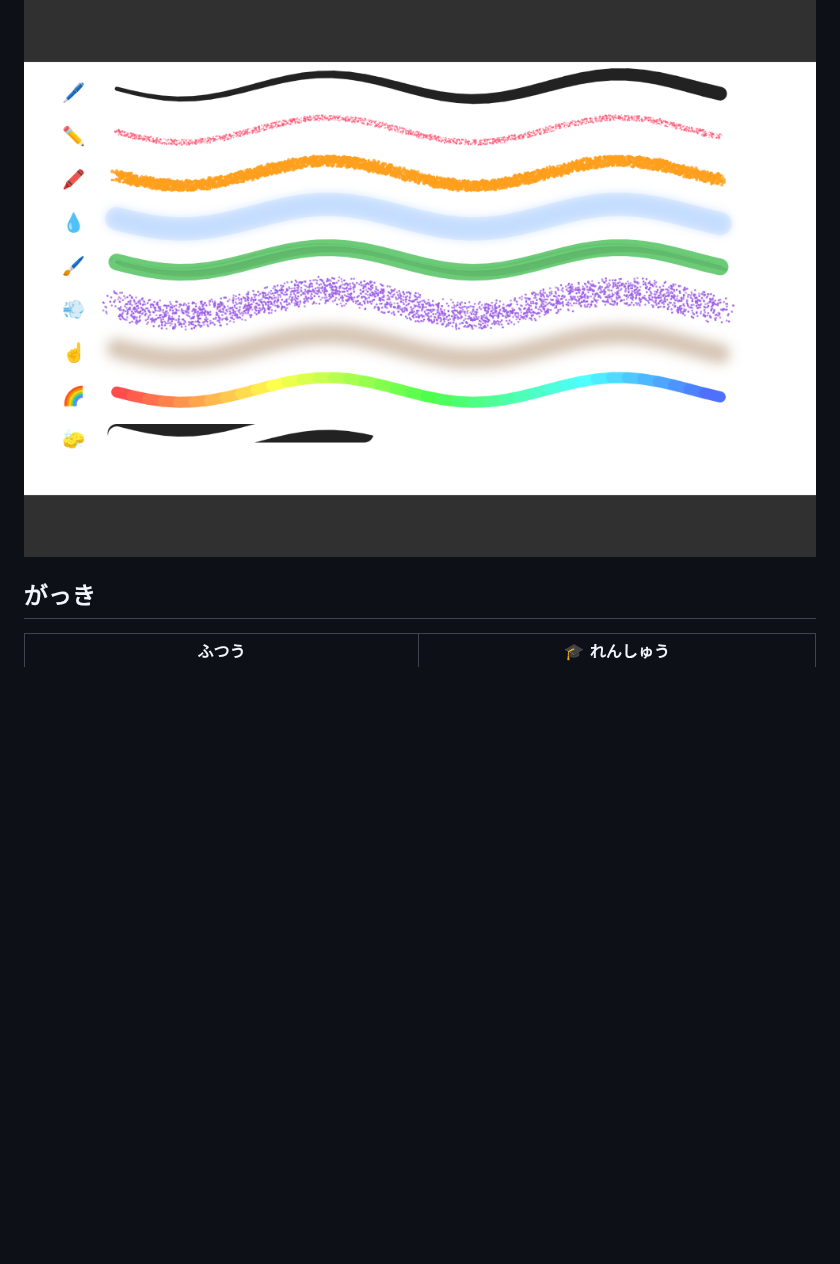
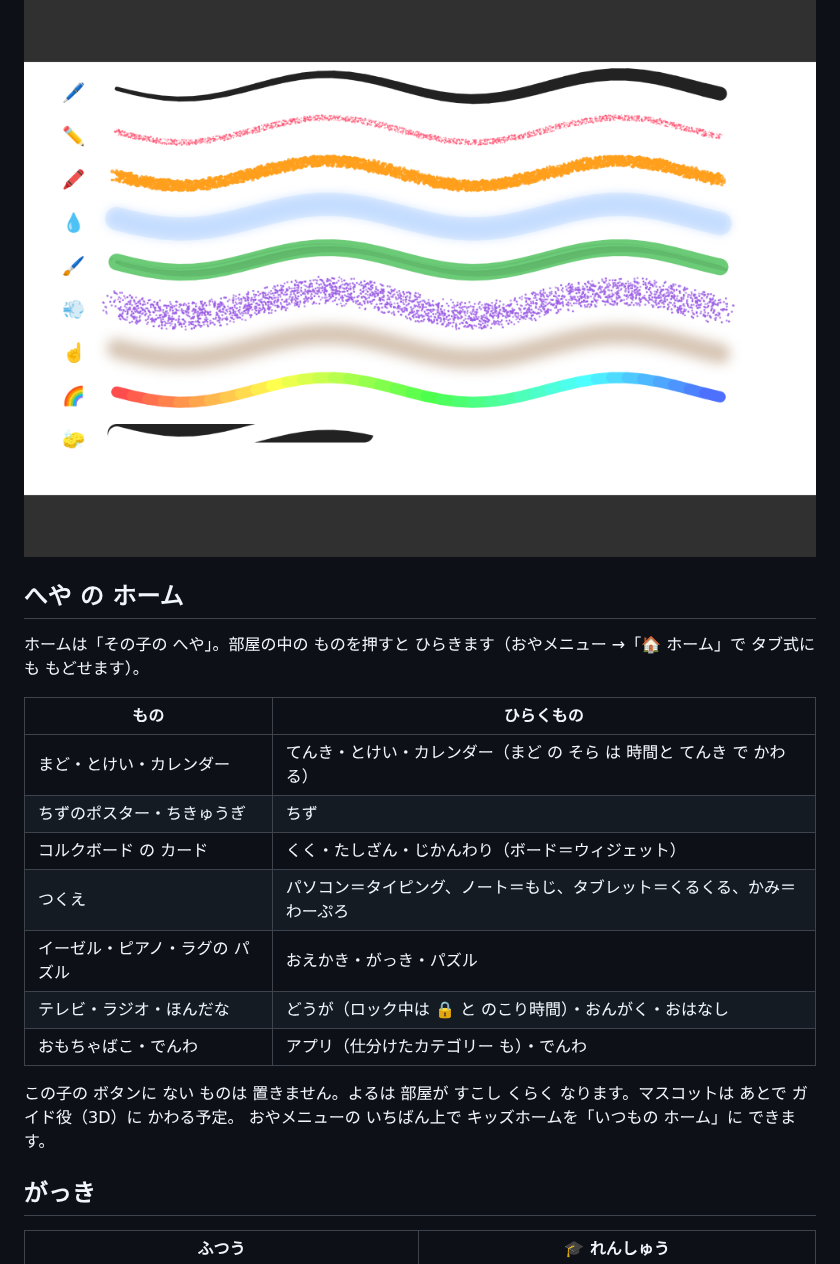
Before and after one commit to kiwiman0706-beep/Theta.KidsHome.Hatch, a Markdown page: README.md, the part around one of its changes. Drawn GitHub-style; blank space fills up the shorter version.

```diff
--- a/README.md
+++ b/README.md
@@ -78,6 +80,23 @@ URL からサービスを判別して、そのアプリで直接開きます（
 ## おえかき の画材
 
 ![](docs/brushes.png)
+
+## へや の ホーム
+
+ホームは「その子の へや」。部屋の中の ものを押すと ひらきます（おやメニュー →「🏠 ホーム」で タブ式にも もどせます）。
+
+| もの | ひらくもの |
+| --- | --- |
+| まど・とけい・カレンダー | てんき・とけい・カレンダー（まど の そら は 時間と てんき で かわる） |
+| ちずのポスター・ちきゅうぎ | ちず |
+| コルクボード の カード | くく・たしざん・じかんわり（ボード＝ウィジェット） |
+| つくえ | パソコン＝タイピング、ノート＝もじ、タブレット＝くるくる、かみ＝わーぷろ |
+| イーゼル・ピアノ・ラグの パズル | おえかき・がっき・パズル |
+| テレビ・ラジオ・ほんだな | どうが（ロック中は 🔒 と のこり時間）・おんがく・おはなし |
+| おもちゃばこ・でんわ | アプリ（仕分けたカテゴリー も）・でんわ |
+
+この子の ボタンに ない ものは 置きません。よるは 部屋が すこし くらく なります。マスコットは あとで ガイド役（3D）に かわる予定。
+おやメニューの いちばん上で キッズホームを「いつもの ホーム」に できます。
 
 ## がっき
 
```
Also changed, not shown: other parts of README.md (+2 -0 lines), docs/room.png (added), 6 other files.
